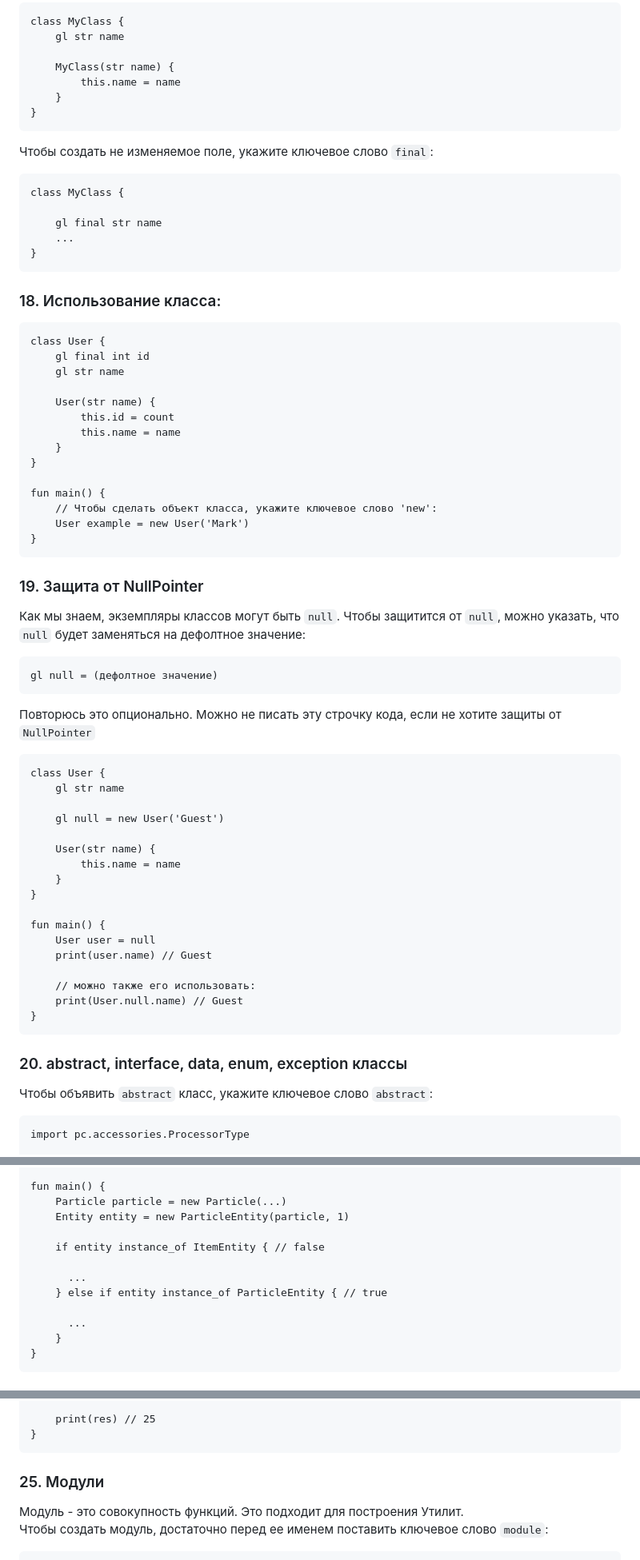
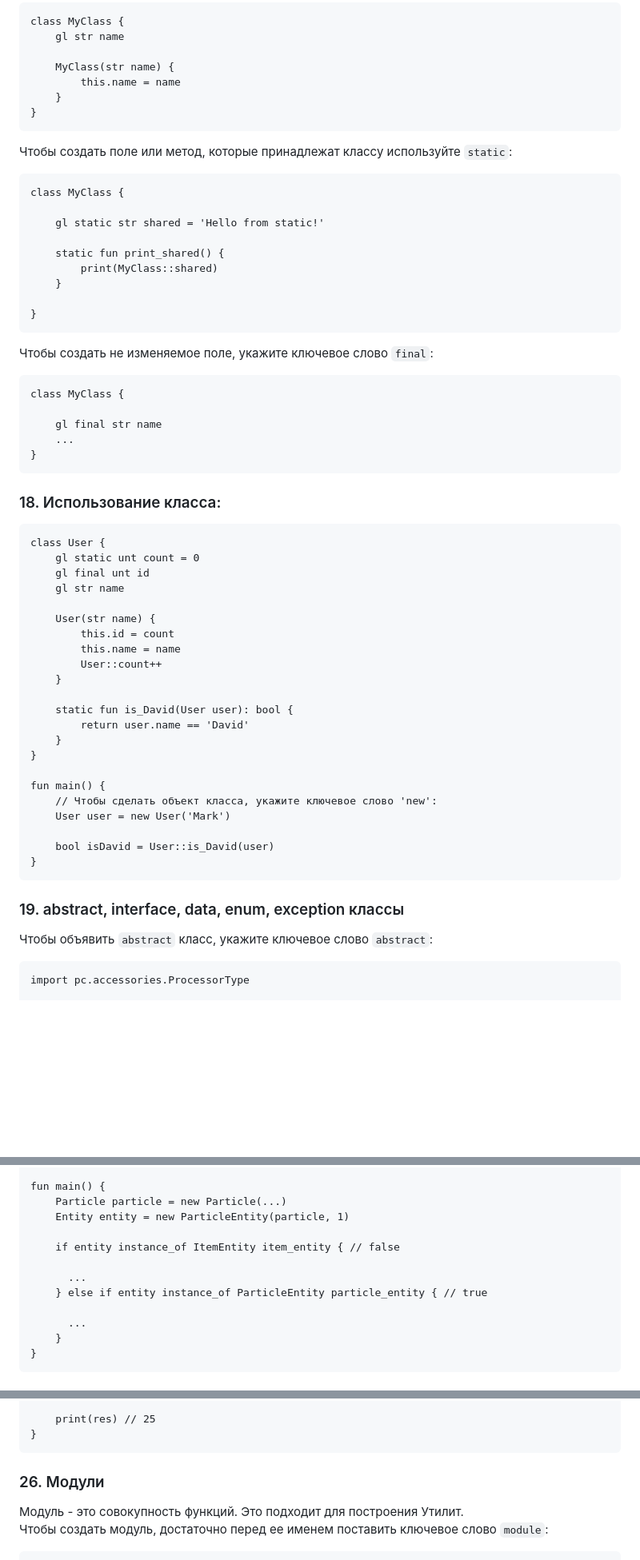
Before and after one commit to diyarKeK/Lit, a Markdown page: LIT'S_SYNTAX.md, 3 parts joined by grey strips. Shown at 80% size. GitHub-like rendering; blank space fills up the shorter version.

Commit message:
Updated: Lit's_Syntax.md. Now he looks more like newest represantation

```diff
--- a/LIT'S_SYNTAX.md
+++ b/LIT'S_SYNTAX.md
@@ -436,6 +436,19 @@ throw. А если и произошла ошибка срабатывается
         }
     }
 
+Чтобы создать поле или метод, которые принадлежат классу
+используйте `static`:
+
+    class MyClass {
+
+        gl static str shared = 'Hello from static!'
+
+        static fun print_shared() {
+            print(MyClass::shared)
+        }
+
+    }
+
 Чтобы создать не изменяемое поле,
 укажите ключевое слово `final`:
 
@@ -448,51 +461,31 @@ throw. А если и произошла ошибка срабатывается
 ### 18. Использование класса:
 
     class User {
-        gl final int id
+        gl static unt count = 0
+        gl final unt id
         gl str name
 
         User(str name) {
             this.id = count
             this.name = name
+            User::count++
+        }
+
+        static fun is_David(User user): bool {
+            return user.name == 'David'
         }
     }
 
     fun main() {
         // Чтобы сделать объект класса, укажите ключевое слово 'new':
-        User example = new User('Mark')
+        User user = new User('Mark')
+
+        bool isDavid = User::is_David(user)
     }
 
-### 19. Защита от NullPointer
-Как мы знаем, экземпляры классов
-могут быть `null`. Чтобы защитится от
-`null`, можно указать, что `null` будет
-заменяться на дефолтное значение:
 
-    gl null = (дефолтное значение)
 
-Повторюсь это опционально. Можно
-не писать эту строчку кода, если не
-хотите защиты от `NullPointer`
-
-    class User {
-        gl str name
-
-        gl null = new User('Guest')
-
-        User(str name) {
-            this.name = name
-        }
-    }
-
-    fun main() {
-        User user = null
-        print(user.name) // Guest
-
-        // можно также его использовать:
-        print(User.null.name) // Guest
-    }
-
-### 20. abstract, interface, data, enum, exception классы
+### 19. abstract, interface, data, enum, exception классы
 Чтобы объявить `abstract` класс,
 укажите ключевое слово `abstract`:
 
@@ -636,10 +676,10 @@ throw. А если и произошла ошибка срабатывается
         Particle particle = new Particle(...)
         Entity entity = new ParticleEntity(particle, 1)
 
-        if entity instance_of ItemEntity { // false
+        if entity instance_of ItemEntity item_entity { // false
 
           ...
-        } else if entity instance_of ParticleEntity { // true
+        } else if entity instance_of ParticleEntity particle_entity { // true
 
           ...
         }
@@ -816,7 +885,7 @@ throw. А если и произошла ошибка срабатывается
         print(res) // 25
     }
 
-### 25. Модули
+### 26. Модули
 Модуль - это совокупность функций. Это подходит для построения Утилит.<br>
 Чтобы создать модуль, достаточно перед ее именем поставить ключевое слово `module`:
 
```
Also changed, not shown: other parts of LIT'S_SYNTAX.md (+102 -23 lines).
